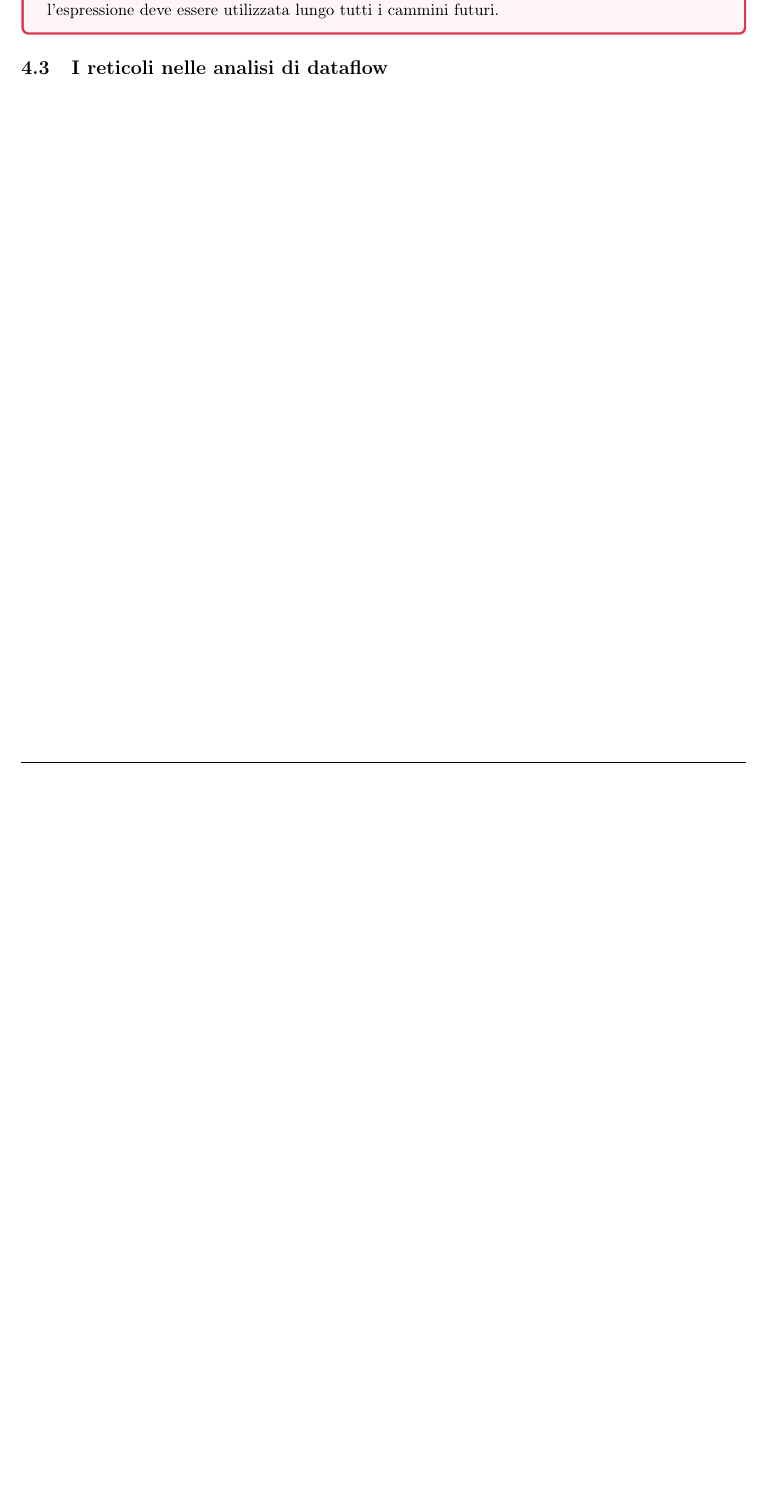
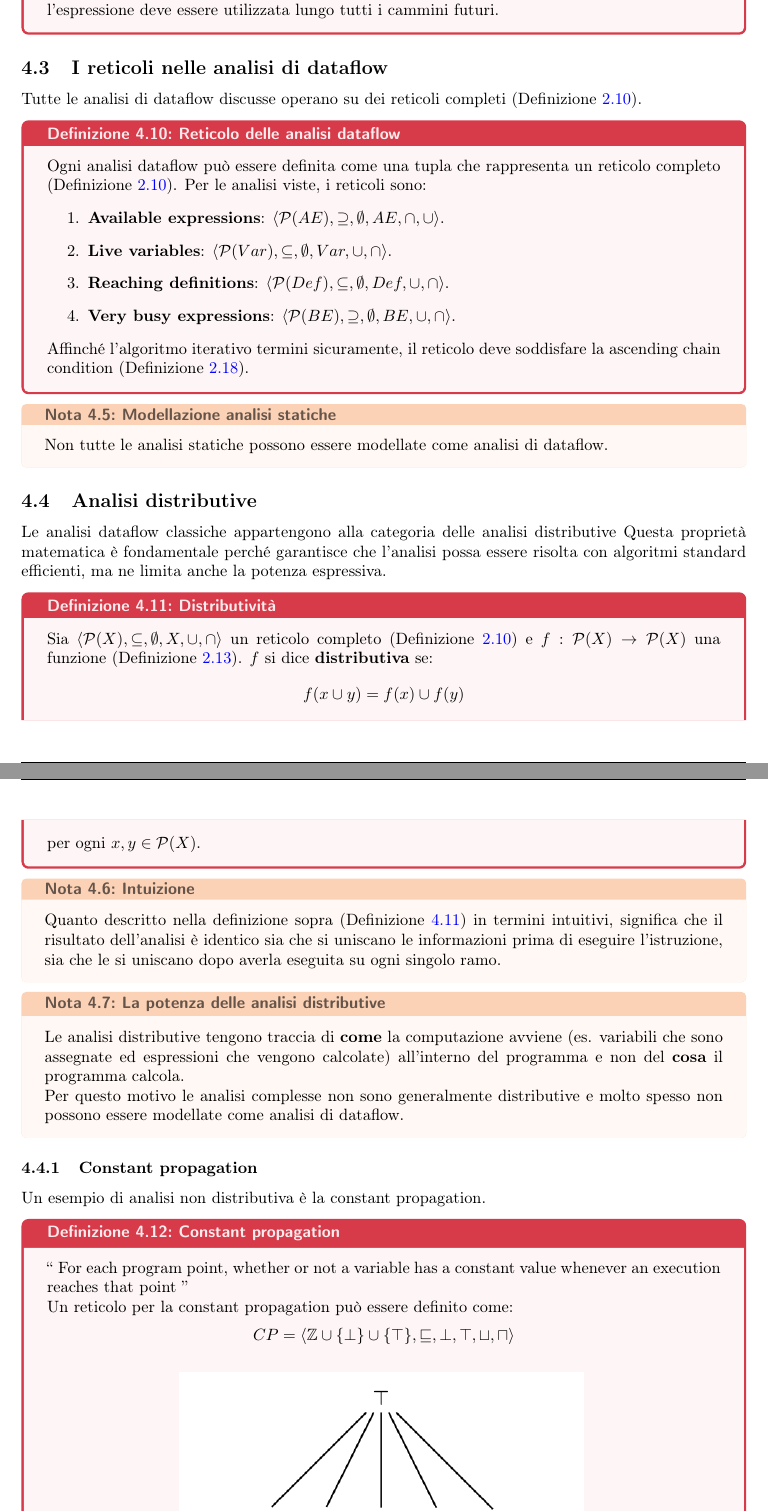
Before and after one commit to simonecolli/ASVS, a LaTeX document (notes/tex/main.tex, which reads notes/tex/lectures/th_04.tex): part of page 34 of 34 before the commit and two parts of pages 35 and 36 of 36 after it, the two joined at a grey line, cut so that both start at the same text, the shorter picture padded with empty space. Compiled offline with pdfLaTeX.

Commit message:
feat(lectures): aggiunte: - sezione sui reticoli nelle analisi di dataflow - sezione relativa alle analisi distributive - draft sottosezione dedicata alla propagazioni delle costanti

```diff
--- a/notes/tex/lectures/th_04.tex
+++ b/notes/tex/lectures/th_04.tex
@@ -273,3 +273,77 @@ tutti i cammini futuri.
 \end{definizione}
 
 \subsection{I reticoli nelle analisi di dataflow}
+
+Tutte le analisi di dataflow discusse operano su dei reticoli completi
+(\Cref{def:complete_lattice}).
+
+\begin{definizione}{Reticolo delle analisi dataflow}{df_lattices}
+Ogni analisi dataflow può essere definita come una tupla che rappresenta un
+reticolo completo (\Cref{def:complete_lattice}).
+Per le analisi viste, i reticoli sono:
+\begin{enumerate}
+    \item \textbf{Available expressions}: $\langle \mathcal{P}(AE), \supseteq, \emptyset, AE, \cap, \cup \rangle$.
+    \item \textbf{Live variables}: $\langle \mathcal{P}(Var), \subseteq, \emptyset, Var, \cup, \cap \rangle$.
+    \item \textbf{Reaching definitions}: $\langle \mathcal{P}(Def), \subseteq, \emptyset, Def, \cup, \cap \rangle$.
+    \item \textbf{Very busy expressions}: $\langle \mathcal{P}(BE), \supseteq, \emptyset, BE, \cup, \cap \rangle$.
+\end{enumerate}
+
+Affinché l'algoritmo iterativo termini sicuramente, il reticolo deve soddisfare
+la ascending chain condition (\Cref{def:acc}).
+\end{definizione}
+
+\begin{nota}{Modellazione analisi statiche}{df_modeling}
+Non tutte le analisi statiche possono essere modellate come analisi di dataflow.
+\end{nota}
+
+\subsection{Analisi distributive}
+
+Le analisi dataflow classiche appartengono alla categoria delle analisi
+distributive
+Questa proprietà matematica è fondamentale perché garantisce che l'analisi
+possa essere risolta con algoritmi standard efficienti, ma ne limita anche la
+potenza espressiva.
+
+\begin{definizione}{Distributività}{distributivity}
+
+Sia $\langle \mathcal{P}(X), \subseteq, \emptyset, X, \cup, \cap \rangle$ un
+reticolo completo (\Cref{def:complete_lattice}) e $f: \mathcal{P}(X) \to \mathcal{P}(X)$
+una funzione (\Cref{def:function}). $f$ si dice \textbf{distributiva} se:
+\[ f(x \cup y) = f(x) \cup f(y) \]
+per ogni $x, y \in \mathcal{P}(X)$.
+
+\end{definizione}
+
+\begin{nota}{Intuizione}{distributive_analysis}
+
+Quanto descritto nella definizione sopra (\Cref{def:distributivity})
+in termini intuitivi, significa che il risultato dell'analisi è identico sia
+che si uniscano le informazioni prima di eseguire l'istruzione, sia
+che le si uniscano dopo averla eseguita su ogni singolo ramo.
+
+\end{nota}
+
+\begin{nota}{La potenza delle analisi distributive}{power_of_distributive_analyses}
+
+Le analisi distributive tengono traccia di \textbf{come} la computazione avviene
+(es. variabili che sono assegnate ed espressioni che vengono calcolate)
+all'interno del programma e non del \textbf{cosa} il programma calcola.
+
+Per questo motivo le analisi complesse non sono generalmente distributive e molto
+spesso non possono essere modellate come analisi di dataflow.
+
+\end{nota}
+
+\subsubsection{Constant propagation}
+
+Un esempio di analisi non distributiva è la constant propagation.
+
+\begin{definizione}{Constant propagation}{constant_propagation}
+``
+For each program point, whether or not a variable has a
+constant value whenever an execution reaches that point
+''
+
+Un reticolo per la constant propagation può essere definito come:
+\[
+CP = \langle \mathbb{Z} \cup \{\bot\} \cup \{\top\}, \sqsubseteq, \bot, \top, \sqcup, \sqcap \rangle
@@ -275,0 +356,4 @@ tutti i cammini futuri.
+  \label{fig:th_04_03}
+\end{figure}
+
+\end{definizione}
```
Also changed, not shown: notes/tex/images/th_04/03.png (added), notes/tex/main.pdf, notes/tex/lectures/th_04.tex (6 more changed lines).
